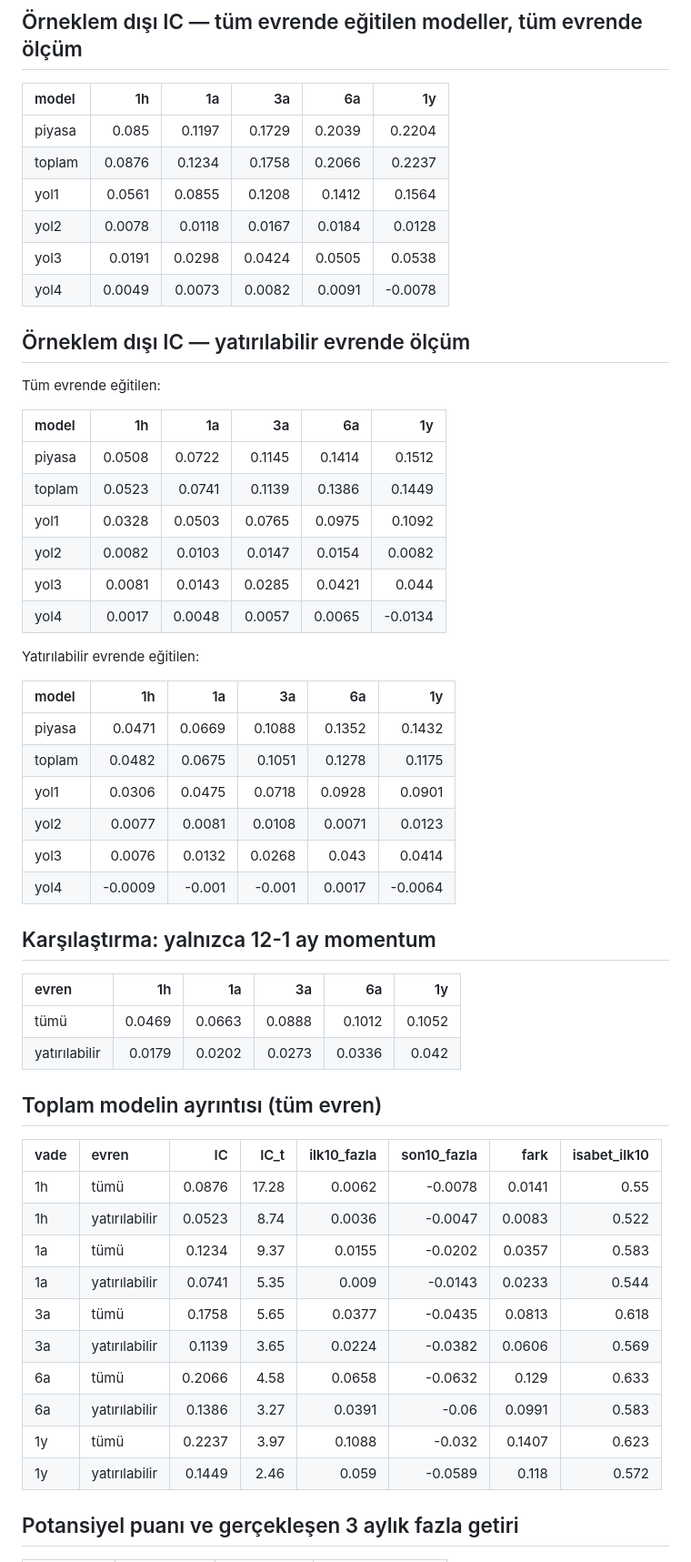
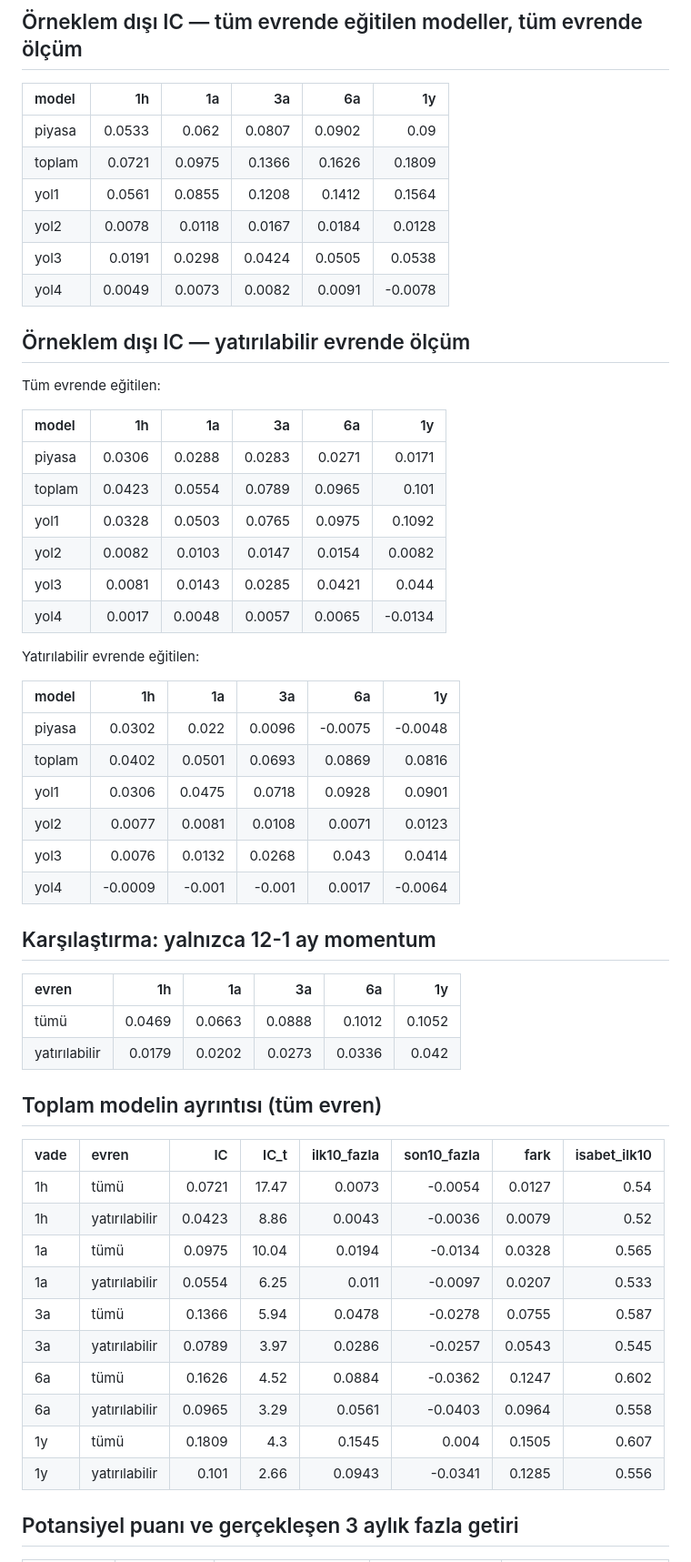
Before and after one commit to dalkilicetin/firsat-radari-v2, a Markdown page: reports/research/model.md, the part around one of its changes. Shown at 91% size. Rendered like a GitHub page.

```diff
--- a/reports/research/model.md
+++ b/reports/research/model.md
@@ -6,8 +6,8 @@ Dönem: 2016 → 2025-07-01 öncesi; son dönem kullanılmadı. Her hafta yalnı
 
 | model   |     1h |     1a |     3a |     6a |      1y |
 |:--------|-------:|-------:|-------:|-------:|--------:|
-| piyasa  | 0.085  | 0.1197 | 0.1729 | 0.2039 |  0.2204 |
-| toplam  | 0.0876 | 0.1234 | 0.1758 | 0.2066 |  0.2237 |
+| piyasa  | 0.0533 | 0.062  | 0.0807 | 0.0902 |  0.09   |
+| toplam  | 0.0721 | 0.0975 | 0.1366 | 0.1626 |  0.1809 |
 | yol1    | 0.0561 | 0.0855 | 0.1208 | 0.1412 |  0.1564 |
 | yol2    | 0.0078 | 0.0118 | 0.0167 | 0.0184 |  0.0128 |
 | yol3    | 0.0191 | 0.0298 | 0.0424 | 0.0505 |  0.0538 |
@@ -19,8 +19,8 @@ Tüm evrende eğitilen:
 
 | model   |     1h |     1a |     3a |     6a |      1y |
 |:--------|-------:|-------:|-------:|-------:|--------:|
-| piyasa  | 0.0508 | 0.0722 | 0.1145 | 0.1414 |  0.1512 |
-| toplam  | 0.0523 | 0.0741 | 0.1139 | 0.1386 |  0.1449 |
+| piyasa  | 0.0306 | 0.0288 | 0.0283 | 0.0271 |  0.0171 |
+| toplam  | 0.0423 | 0.0554 | 0.0789 | 0.0965 |  0.101  |
 | yol1    | 0.0328 | 0.0503 | 0.0765 | 0.0975 |  0.1092 |
 | yol2    | 0.0082 | 0.0103 | 0.0147 | 0.0154 |  0.0082 |
 | yol3    | 0.0081 | 0.0143 | 0.0285 | 0.0421 |  0.044  |
@@ -28,14 +28,14 @@ Tüm evrende eğitilen:
 
 Yatırılabilir evrende eğitilen:
 
-| model   |      1h |      1a |      3a |     6a |      1y |
-|:--------|--------:|--------:|--------:|-------:|--------:|
-| piyasa  |  0.0471 |  0.0669 |  0.1088 | 0.1352 |  0.1432 |
-| toplam  |  0.0482 |  0.0675 |  0.1051 | 0.1278 |  0.1175 |
-| yol1    |  0.0306 |  0.0475 |  0.0718 | 0.0928 |  0.0901 |
-| yol2    |  0.0077 |  0.0081 |  0.0108 | 0.0071 |  0.0123 |
-| yol3    |  0.0076 |  0.0132 |  0.0268 | 0.043  |  0.0414 |
-| yol4    | -0.0009 | -0.001  | -0.001  | 0.0017 | -0.0064 |
+| model   |      1h |      1a |      3a |      6a |      1y |
+|:--------|--------:|--------:|--------:|--------:|--------:|
+| piyasa  |  0.0302 |  0.022  |  0.0096 | -0.0075 | -0.0048 |
+| toplam  |  0.0402 |  0.0501 |  0.0693 |  0.0869 |  0.0816 |
+| yol1    |  0.0306 |  0.0475 |  0.0718 |  0.0928 |  0.0901 |
+| yol2    |  0.0077 |  0.0081 |  0.0108 |  0.0071 |  0.0123 |
+| yol3    |  0.0076 |  0.0132 |  0.0268 |  0.043  |  0.0414 |
+| yol4    | -0.0009 | -0.001  | -0.001  |  0.0017 | -0.0064 |
 
 ## Karşılaştırma: yalnızca 12-1 ay momentum
 
@@ -48,16 +48,16 @@ Yatırılabilir evrende eğitilen:
 
 | vade   | evren         |     IC |   IC_t |   ilk10_fazla |   son10_fazla |   fark |   isabet_ilk10 |
 |:-------|:--------------|-------:|-------:|--------------:|--------------:|-------:|---------------:|
-| 1h     | tümü          | 0.0876 |  17.28 |        0.0062 |       -0.0078 | 0.0141 |          0.55  |
-| 1h     | yatırılabilir | 0.0523 |   8.74 |        0.0036 |       -0.0047 | 0.0083 |          0.522 |
-| 1a     | tümü          | 0.1234 |   9.37 |        0.0155 |       -0.0202 | 0.0357 |          0.583 |
-| 1a     | yatırılabilir | 0.0741 |   5.35 |        0.009  |       -0.0143 | 0.0233 |          0.544 |
-| 3a     | tümü          | 0.1758 |   5.65 |        0.0377 |       -0.0435 | 0.0813 |          0.618 |
-| 3a     | yatırılabilir | 0.1139 |   3.65 |        0.0224 |       -0.0382 | 0.0606 |          0.569 |
-| 6a     | tümü          | 0.2066 |   4.58 |        0.0658 |       -0.0632 | 0.129  |          0.633 |
-| 6a     | yatırılabilir | 0.1386 |   3.27 |        0.0391 |       -0.06   | 0.0991 |          0.583 |
-| 1y     | tümü          | 0.2237 |   3.97 |        0.1088 |       -0.032  | 0.1407 |          0.623 |
-| 1y     | yatırılabilir | 0.1449 |   2.46 |        0.059  |       -0.0589 | 0.118  |          0.572 |
+| 1h     | tümü          | 0.0721 |  17.47 |        0.0073 |       -0.0054 | 0.0127 |          0.54  |
+| 1h     | yatırılabilir | 0.0423 |   8.86 |        0.0043 |       -0.0036 | 0.0079 |          0.52  |
+| 1a     | tümü          | 0.0975 |  10.04 |        0.0194 |       -0.0134 | 0.0328 |          0.565 |
+| 1a     | yatırılabilir | 0.0554 |   6.25 |        0.011  |       -0.0097 | 0.0207 |          0.533 |
+| 3a     | tümü          | 0.1366 |   5.94 |        0.0478 |       -0.0278 | 0.0755 |          0.587 |
+| 3a     | yatırılabilir | 0.0789 |   3.97 |        0.0286 |       -0.0257 | 0.0543 |          0.545 |
+| 6a     | tümü          | 0.1626 |   4.52 |        0.0884 |       -0.0362 | 0.1247 |          0.602 |
+| 6a     | yatırılabilir | 0.0965 |   3.29 |        0.0561 |       -0.0403 | 0.0964 |          0.558 |
+| 1y     | tümü          | 0.1809 |   4.3  |        0.1545 |        0.004  | 0.1505 |          0.607 |
+| 1y     | yatırılabilir | 0.101  |   2.66 |        0.0943 |       -0.0341 | 0.1285 |          0.556 |
 
 ## Potansiyel puanı ve gerçekleşen 3 aylık fazla getiri
 
```
Also changed, not shown: other parts of reports/research/model.md (+56 -57 lines).
